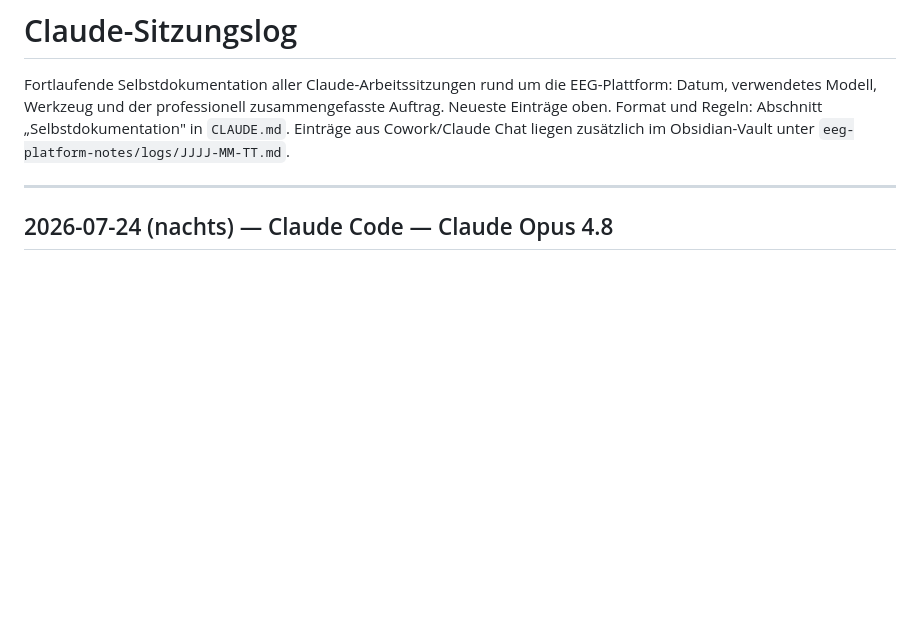
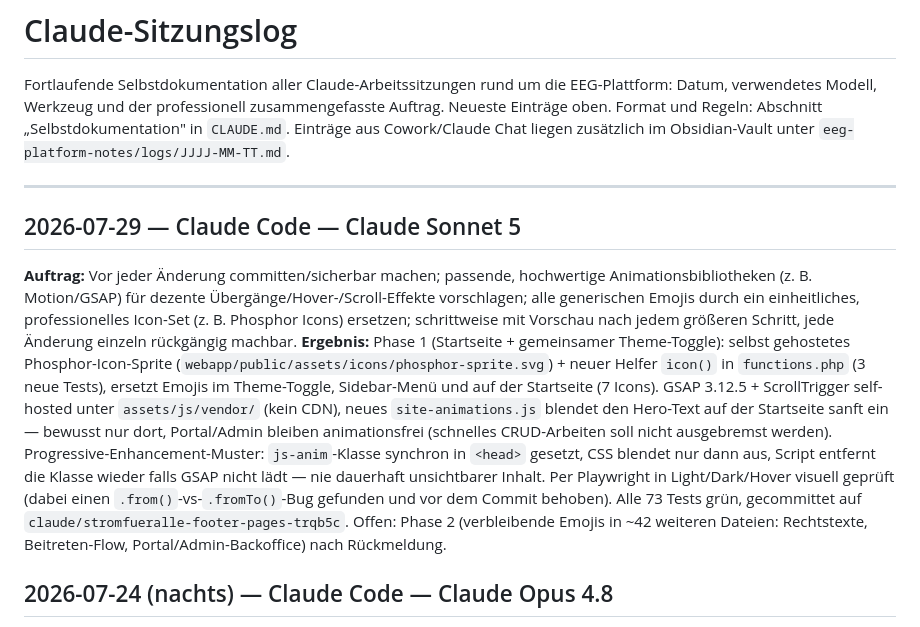
Before and after one commit to ropperp/eeg-platform, a Markdown page: obsidian/Claude-Sitzungslog.md, the part around the change. Drawn GitHub-style; blank space fills up the shorter version.

Commit message:
Doku: CHANGELOG + Sitzungslog für Icon-System/GSAP-Hero (Phase 1)
Co-Authored-By: Claude Sonnet 5 <noreply@anthropic.com>
Claude-Session: https://claude.ai/code/session_018tQA89moVaV9JqQnbGqM3Y

```diff
--- a/obsidian/Claude-Sitzungslog.md
+++ b/obsidian/Claude-Sitzungslog.md
@@ -7,6 +7,26 @@ Einträge aus Cowork/Claude Chat liegen zusätzlich im Obsidian-Vault unter
 `eeg-platform-notes/logs/JJJJ-MM-TT.md`.
 
 ---
+
+## 2026-07-29 — Claude Code — Claude Sonnet 5
+**Auftrag:** Vor jeder Änderung committen/sicherbar machen; passende, hochwertige
+Animationsbibliotheken (z. B. Motion/GSAP) für dezente Übergänge/Hover-/Scroll-Effekte
+vorschlagen; alle generischen Emojis durch ein einheitliches, professionelles Icon-Set
+(z. B. Phosphor Icons) ersetzen; schrittweise mit Vorschau nach jedem größeren Schritt,
+jede Änderung einzeln rückgängig machbar.
+**Ergebnis:** Phase 1 (Startseite + gemeinsamer Theme-Toggle): selbst gehostetes
+Phosphor-Icon-Sprite (`webapp/public/assets/icons/phosphor-sprite.svg`) + neuer Helfer
+`icon()` in `functions.php` (3 neue Tests), ersetzt Emojis im Theme-Toggle, Sidebar-Menü
+und auf der Startseite (7 Icons). GSAP 3.12.5 + ScrollTrigger self-hosted unter
+`assets/js/vendor/` (kein CDN), neues `site-animations.js` blendet den Hero-Text auf der
+Startseite sanft ein — bewusst nur dort, Portal/Admin bleiben animationsfrei
+(schnelles CRUD-Arbeiten soll nicht ausgebremst werden). Progressive-Enhancement-Muster:
+`js-anim`-Klasse synchron in `<head>` gesetzt, CSS blendet nur dann aus, Script entfernt
+die Klasse wieder falls GSAP nicht lädt — nie dauerhaft unsichtbarer Inhalt. Per Playwright
+in Light/Dark/Hover visuell geprüft (dabei einen `.from()`-vs-`.fromTo()`-Bug gefunden und
+vor dem Commit behoben). Alle 73 Tests grün, gecommittet auf
+`claude/stromfueralle-footer-pages-trqb5c`. Offen: Phase 2 (verbleibende Emojis in
+~42 weiteren Dateien: Rechtstexte, Beitreten-Flow, Portal/Admin-Backoffice) nach Rückmeldung.
 
 ## 2026-07-24 (nachts) — Claude Code — Claude Opus 4.8
 **Auftrag:** Nachweisen, dass die Sicherungen wirklich laufen (inkl. Alarm ins Admin-Postfach),
```
Also changed, not shown: CHANGELOG.md (+10 -0 lines).
